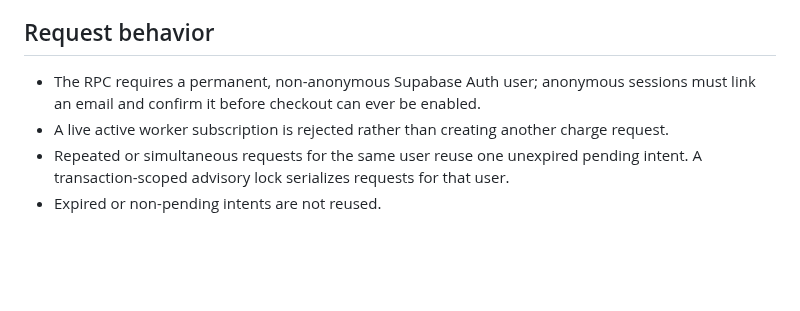
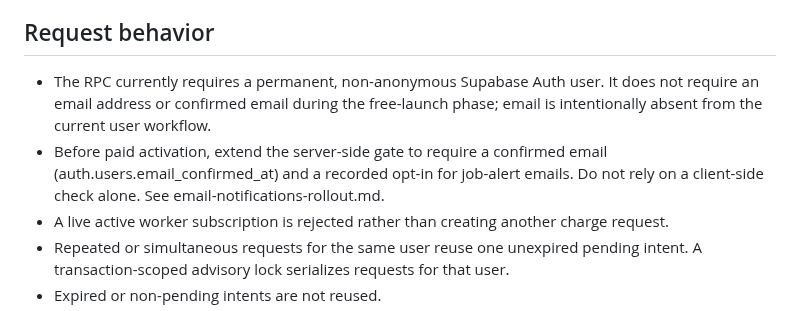
Before and after one commit to hassanhabib111978-ux/madkhal, a Markdown page: docs/operations/subscription-checkout-gate.md, the part around the change. Drawn GitHub-style; blank space fills up the shorter version.

Commit message:
Clarify current email-free checkout posture

```diff
--- a/docs/operations/subscription-checkout-gate.md
+++ b/docs/operations/subscription-checkout-gate.md
@@ -9,7 +9,8 @@
 
 ## Request behavior
 
-- The RPC requires a permanent, non-anonymous Supabase Auth user; anonymous sessions must link an email and confirm it before checkout can ever be enabled.
+- The RPC currently requires a permanent, non-anonymous Supabase Auth user. It does not require an email address or confirmed email during the free-launch phase; email is intentionally absent from the current user workflow.
+- Before paid activation, extend the server-side gate to require a confirmed email (auth.users.email_confirmed_at) and a recorded opt-in for job-alert emails. Do not rely on a client-side check alone. See email-notifications-rollout.md.
 - A live active worker subscription is rejected rather than creating another charge request.
 - Repeated or simultaneous requests for the same user reuse one unexpired pending intent. A transaction-scoped advisory lock serializes requests for that user.
 - Expired or non-pending intents are not reused.
```
